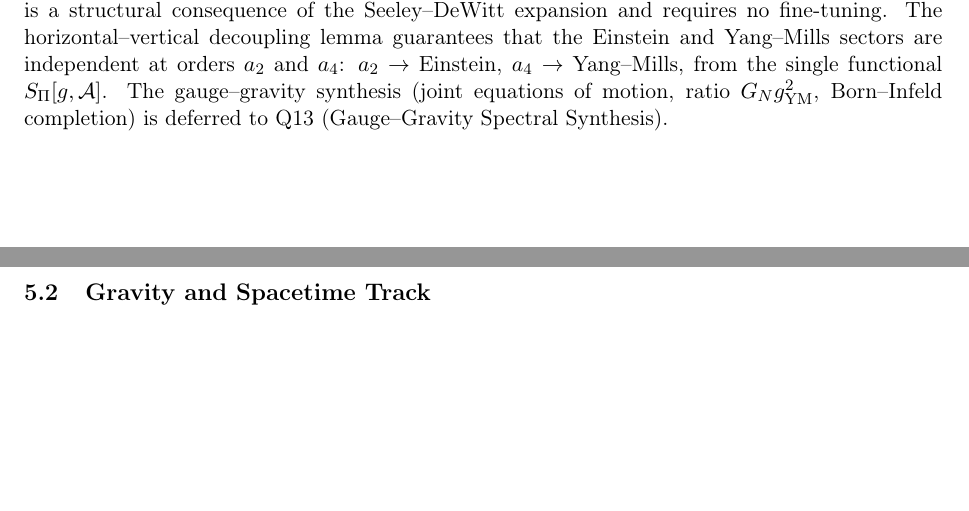
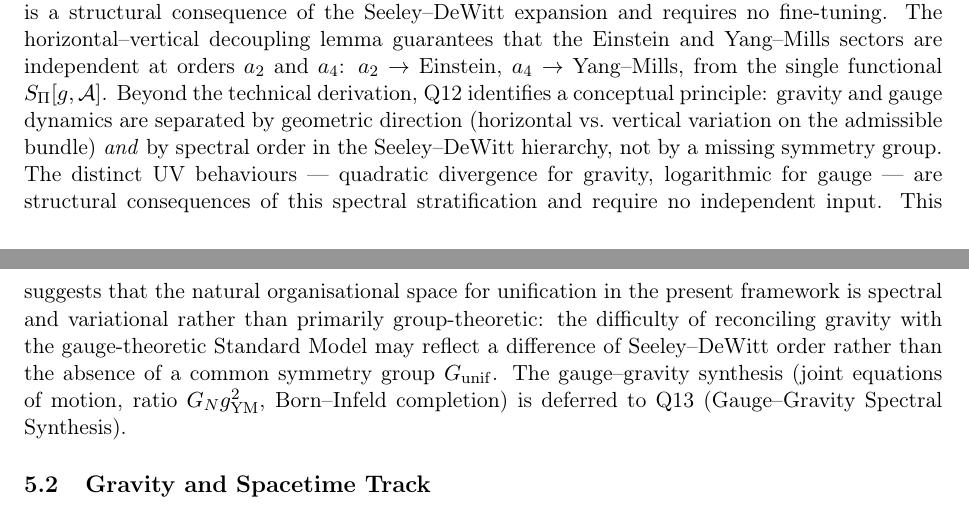
Before and after one commit to Cosmochrony/program, a LaTeX paper (tex/program.tex): two parts of pages 9 and 10 of 24 before the commit and two parts of pages 9 and 10 of 25 after it, joined at a grey line, cut so that both start at the same text, the shorter picture padded with empty space. Compiled offline with pdfLaTeX.

Commit message:
Q12: add spectral stratification as conceptual principle for unification
Co-Authored-By: Claude Sonnet 4.6 <noreply@anthropic.com>

```diff
--- a/tex/program.tex
+++ b/tex/program.tex
@@ -633,6 +633,18 @@ A Structural Roadmap and Paper Inventory}
     The horizontal--vertical decoupling lemma guarantees that the Einstein and Yang--Mills
     sectors are independent at orders $a_2$ and~$a_4$: $a_2 \to \text{Einstein}$,
     $a_4 \to \text{Yang--Mills}$, from the single functional $S_\Pi[g,\mathcal{A}]$.
+    Beyond the technical derivation, Q12 identifies a conceptual principle:
+    gravity and gauge dynamics are separated by geometric direction (horizontal
+    vs.\ vertical variation on the admissible bundle) \emph{and} by spectral order
+    in the Seeley--DeWitt hierarchy, not by a missing symmetry group.
+    The distinct UV behaviours --- quadratic divergence for gravity, logarithmic
+    for gauge --- are structural consequences of this spectral stratification
+    and require no independent input.
+    This suggests that the natural organisational space for unification in the
+    present framework is spectral and variational rather than primarily
+    group-theoretic: the difficulty of reconciling gravity with the gauge-theoretic
+    Standard Model may reflect a difference of Seeley--DeWitt order rather than
+    the absence of a common symmetry group~$G_{\mathrm{unif}}$.
     The gauge--gravity synthesis (joint equations of motion, ratio $G_N g_{\mathrm{YM}}^2$,
     Born--Infeld completion) is deferred to Q13 (Gauge--Gravity Spectral Synthesis).
 
```
Also changed, not shown: out/program.pdf.
